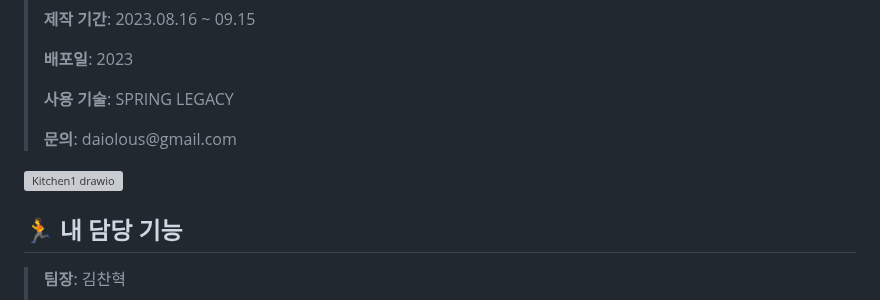
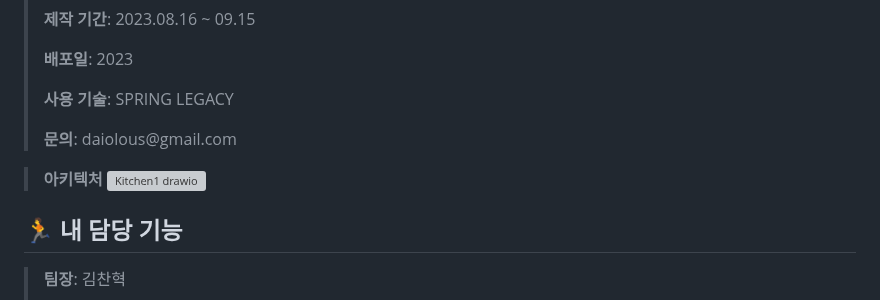
Before and after one commit to chan-hyeok-kim/I_Like_Kitchen, a Markdown page: README.md, the part around one of its changes. Rendered like a GitHub page; grey boxes are pictures that could not be loaded.

```diff
--- a/README.md
+++ b/README.md
@@ -50,6 +50,7 @@
 ><p><strong>사용 기술</strong>: SPRING LEGACY</p>
 ><p><strong>문의</strong>: daiolous@gmail.com</p>
 
+><strong>아키텍처</strong>
 ![Kitchen1 drawio](https://github.com/chan-hyeok-kim/I_Like_Kitchen/assets/132668682/e68cc54b-f581-4f14-9dd4-828af5eeda9f)
 
 
```
Also changed, not shown: other parts of README.md (+2 -1 lines).
